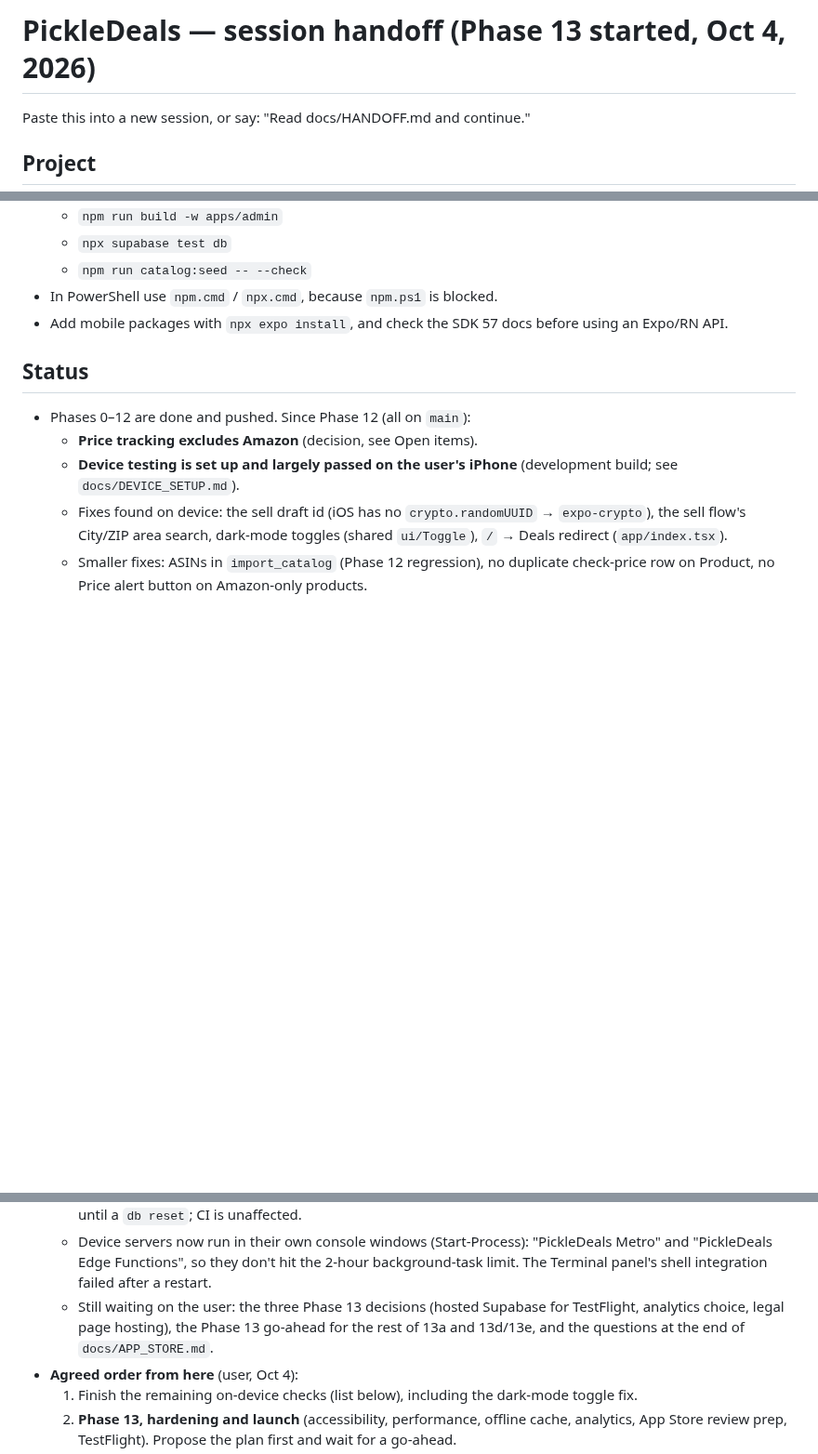
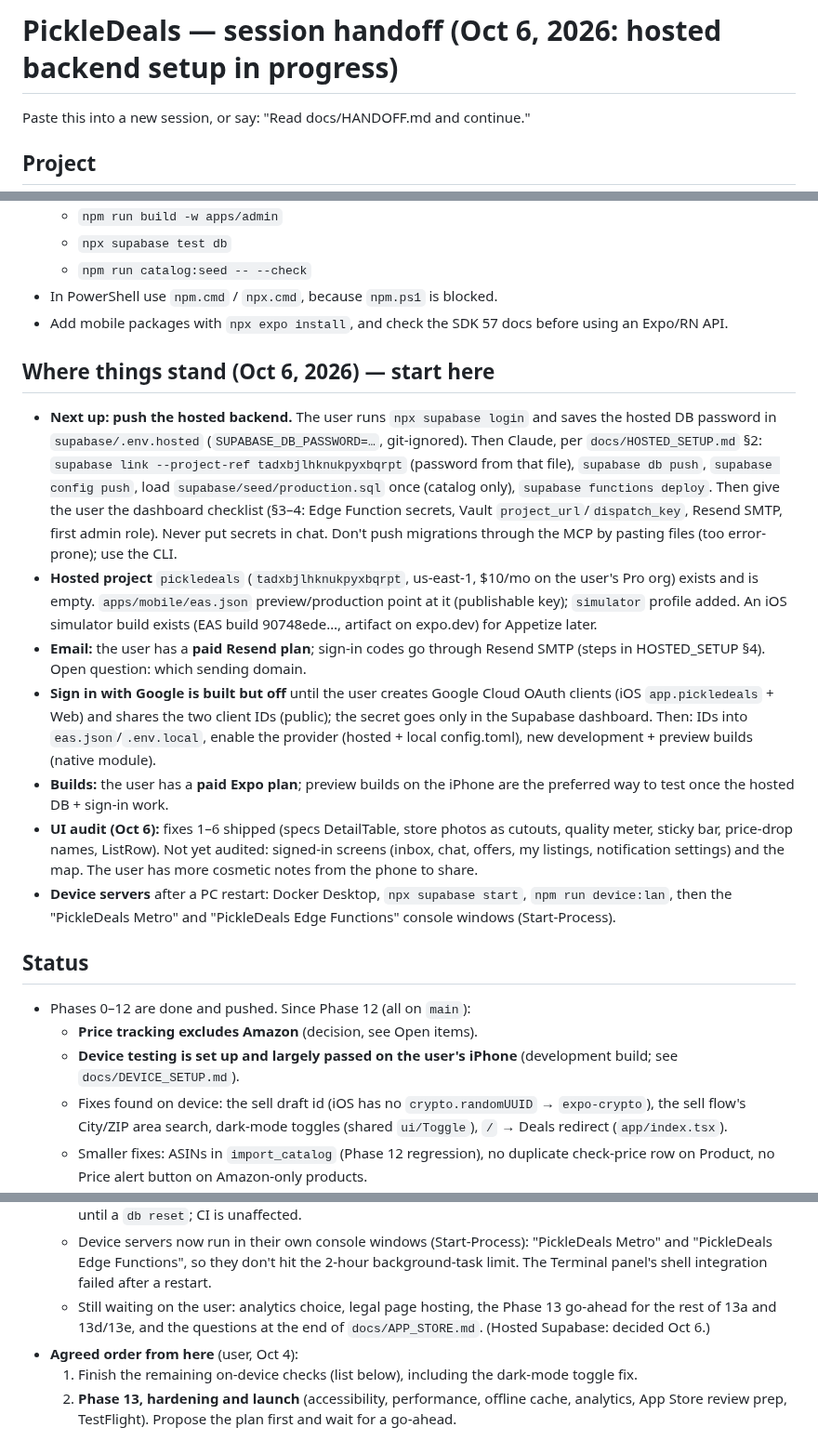
Before and after one commit to jd-innovations/pickledeals, a Markdown page: docs/HANDOFF.md, 3 parts joined by grey strips. Shown at 93% size. GitHub-like rendering; blank space fills up the shorter version.

Commit message:
Handoff: Oct 6 state — hosted backend push next, Google sign-in pending IDs, Resend, builds
Co-Authored-By: Claude Opus 5.5 <noreply@anthropic.com>

```diff
--- a/docs/HANDOFF.md
+++ b/docs/HANDOFF.md
@@ -1,4 +1,4 @@
-# PickleDeals — session handoff (Phase 13 started, Oct 4, 2026)
+# PickleDeals — session handoff (Oct 6, 2026: hosted backend setup in progress)
 
 Paste this into a new session, or say: "Read docs/HANDOFF.md and continue."
 
@@ -27,6 +27,31 @@ Paste this into a new session, or say: "Read docs/HANDOFF.md and continue."
 - In PowerShell use `npm.cmd` / `npx.cmd`, because `npm.ps1` is blocked.
 - Add mobile packages with `npx expo install`, and check the SDK 57 docs before using an Expo/RN API.
 
+## Where things stand (Oct 6, 2026) — start here
+- **Next up: push the hosted backend.** The user runs `npx supabase login` and saves the hosted DB
+  password in `supabase/.env.hosted` (`SUPABASE_DB_PASSWORD=…`, git-ignored). Then Claude, per
+  `docs/HOSTED_SETUP.md` §2: `supabase link --project-ref tadxbjlhknukpyxbqrpt` (password from that
+  file), `supabase db push`, `supabase config push`, load `supabase/seed/production.sql` once (catalog
+  only), `supabase functions deploy`. Then give the user the dashboard checklist (§3–4: Edge Function
+  secrets, Vault `project_url`/`dispatch_key`, Resend SMTP, first admin role). Never put secrets in chat.
+  Don't push migrations through the MCP by pasting files (too error-prone); use the CLI.
+- **Hosted project** `pickledeals` (`tadxbjlhknukpyxbqrpt`, us-east-1, $10/mo on the user's Pro org) exists and
+  is empty. `apps/mobile/eas.json` preview/production point at it (publishable key); `simulator` profile
+  added. An iOS simulator build exists (EAS build 90748ede…, artifact on expo.dev) for Appetize later.
+- **Email:** the user has a **paid Resend plan**; sign-in codes go through Resend SMTP (steps in
+  HOSTED_SETUP §4). Open question: which sending domain.
+- **Sign in with Google is built but off** until the user creates Google Cloud OAuth clients (iOS
+  `app.pickledeals` + Web) and shares the two client IDs (public); the secret goes only in the Supabase
+  dashboard. Then: IDs into `eas.json`/`.env.local`, enable the provider (hosted + local config.toml),
+  new development + preview builds (native module).
+- **Builds:** the user has a **paid Expo plan**; preview builds on the iPhone are the preferred way to test
+  once the hosted DB + sign-in work.
+- **UI audit (Oct 6):** fixes 1–6 shipped (specs DetailTable, store photos as cutouts, quality meter,
+  sticky bar, price-drop names, ListRow). Not yet audited: signed-in screens (inbox, chat, offers, my
+  listings, notification settings) and the map. The user has more cosmetic notes from the phone to share.
+- **Device servers** after a PC restart: Docker Desktop, `npx supabase start`, `npm run device:lan`, then the
+  "PickleDeals Metro" and "PickleDeals Edge Functions" console windows (Start-Process).
+
 ## Status
 - Phases 0–12 are done and pushed. Since Phase 12 (all on `main`):
   - **Price tracking excludes Amazon** (decision, see Open items).
@@ -43,7 +68,7 @@ Paste this into a new session, or say: "Read docs/HANDOFF.md and continue."
   - **Shopify direct-store feed (Oct 5), live locally against the real store**: Pickleball Grip Doctor is the seller of record (PickleDeals never sells). Storefront API token in `supabase/functions/.env` (the "PickleDeals" Headless storefront); source `shopify-gripdoctor` on, mode storefront, every 30 min. Grip Doctor codes apply at checkout via Shopify discount links; Grip Doctor wins exact ties (disclosed); sold-out and pre-order items are hidden. Products show the store's full description (About section), images (swipeable gallery) and auto-read specs, kept in sync. Details, decisions and open questions: `docs/SHOPIFY_PLAN.md`.
   - Local test data the user created: Engage X2 Elongated (offer hidden: pre-order) and Engage Pursuit Pro1 Innovation 12.7mm (published, with store content). They make `02_catalog` test 2 (seed count 149) fail locally until a `db reset`; CI is unaffected.
   - Device servers now run in their own console windows (Start-Process): "PickleDeals Metro" and "PickleDeals Edge Functions", so they don't hit the 2-hour background-task limit. The Terminal panel's shell integration failed after a restart.
-  - Still waiting on the user: the three Phase 13 decisions (hosted Supabase for TestFlight, analytics choice, legal page hosting), the Phase 13 go-ahead for the rest of 13a and 13d/13e, and the questions at the end of `docs/APP_STORE.md`.
+  - Still waiting on the user: analytics choice, legal page hosting, the Phase 13 go-ahead for the rest of 13a and 13d/13e, and the questions at the end of `docs/APP_STORE.md`. (Hosted Supabase: decided Oct 6.)
 - **Agreed order from here** (user, Oct 4):
   1. Finish the remaining on-device checks (list below), including the dark-mode toggle fix.
   2. **Phase 13, hardening and launch** (accessibility, performance, offline cache, analytics, App Store review prep, TestFlight). Propose the plan first and wait for a go-ahead.
```
